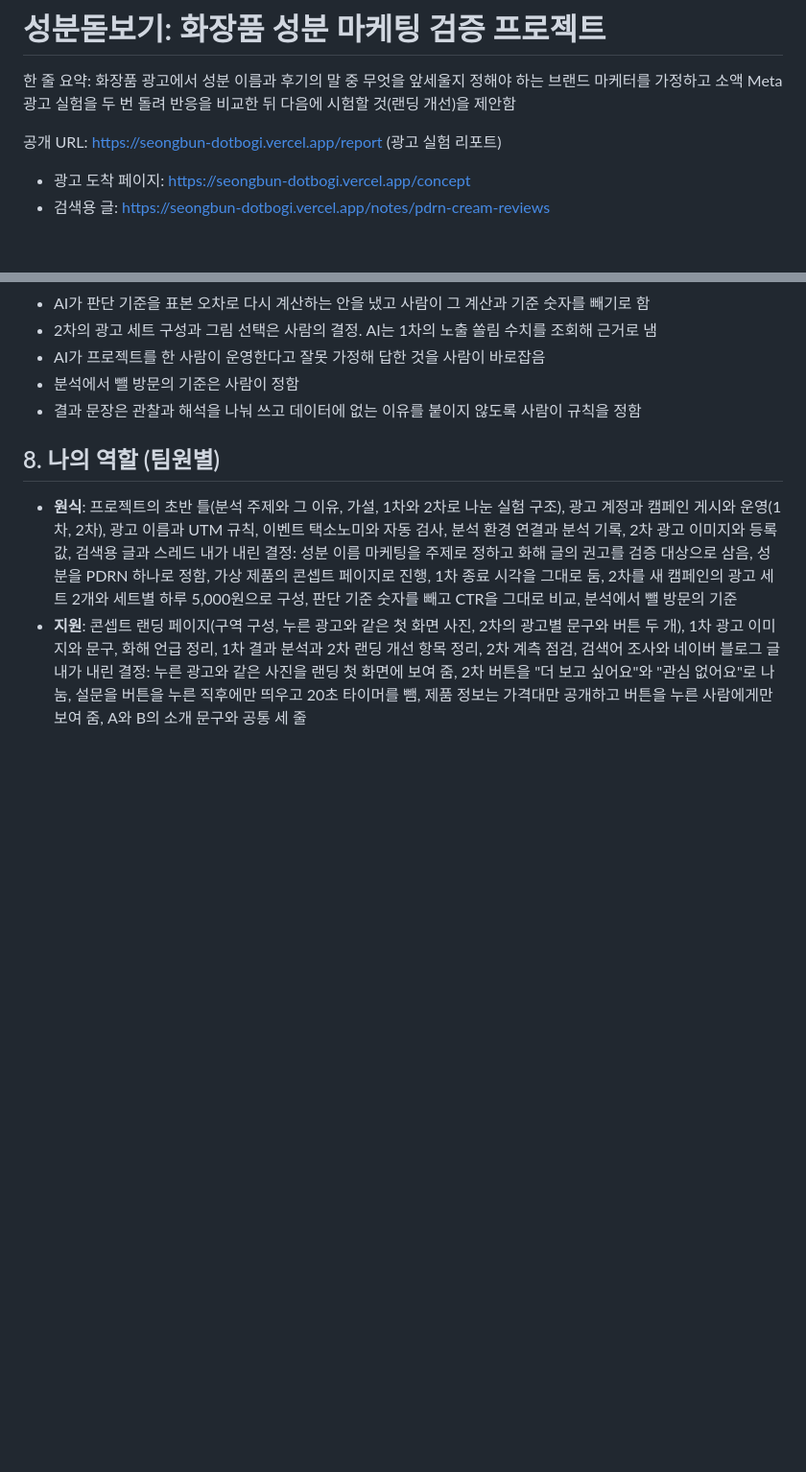
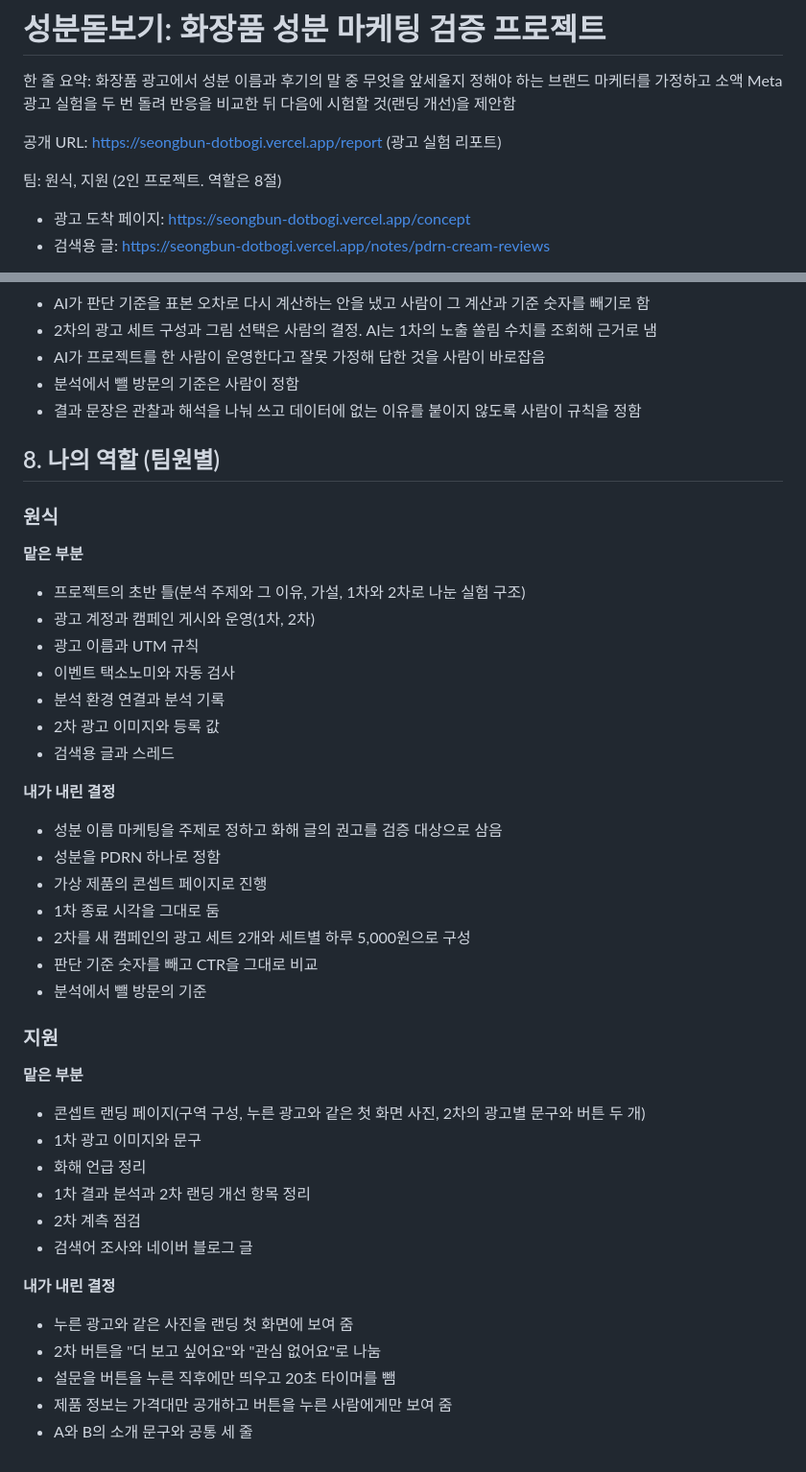
Before and after one commit to Chawonsik/seongbun-dotbogi, a Markdown page: README.md, 2 parts joined by grey strips. Shown at 96% size. Rendered like a GitHub page; blank space fills up the shorter version.

Commit message:
docs: base the user check on the ad audience and list the roles (#61)
* docs: base the user check on the ad audience and list the roles

Co-Authored-By: Claude Opus 5.5 <noreply@anthropic.com>

* docs: state the two-person team up front and drop the Threads and blog items

Co-Authored-By: Claude Opus 5.5 <noreply@anthropic.com>

* docs: remove mentions of instructor feedback

Co-Authored-By: Claude Opus 5.5 <noreply@anthropic.com>

* docs: restore the search article link and the Threads and blog role items

Co-Authored-By: Claude Opus 5.5 <noreply@anthropic.com>

* docs: add why cream and why the ingredient copy, and note the unused side channels

Co-Authored-By: Claude Opus 5.5 <noreply@anthropic.com>

---------

Co-authored-by: Claude Opus 5.5 <noreply@anthropic.com>

```diff
--- a/README.md
+++ b/README.md
@@ -3,6 +3,8 @@
 한 줄 요약: 화장품 광고에서 성분 이름과 후기의 말 중 무엇을 앞세울지 정해야 하는 브랜드 마케터를 가정하고 소액 Meta 광고 실험을 두 번 돌려 반응을 비교한 뒤 다음에 시험할 것(랜딩 개선)을 제안함
 
 공개 URL: https://seongbun-dotbogi.vercel.app/report (광고 실험 리포트)
+
+팀: 원식, 지원 (2인 프로젝트. 역할은 8절)
 
 - 광고 도착 페이지: https://seongbun-dotbogi.vercel.app/concept
 - 검색용 글: https://seongbun-dotbogi.vercel.app/notes/pdrn-cream-reviews
@@ -208,7 +219,39 @@ cd scripts && python3 -m unittest test_make_report
 
 ## 8. 나의 역할 (팀원별)
 
-- **원식**: 프로젝트의 초반 틀(분석 주제와 그 이유, 가설, 1차와 2차로 나눈 실험 구조), 광고 계정과 캠페인 게시와 운영(1차, 2차), 광고 이름과 UTM 규칙, 이벤트 택소노미와 자동 검사, 분석 환경 연결과 분석 기록, 2차 광고 이미지와 등록 값, 검색용 글과 스레드
-  내가 내린 결정: 성분 이름 마케팅을 주제로 정하고 화해 글의 권고를 검증 대상으로 삼음, 성분을 PDRN 하나로 정함, 가상 제품의 콘셉트 페이지로 진행, 1차 종료 시각을 그대로 둠, 2차를 새 캠페인의 광고 세트 2개와 세트별 하루 5,000원으로 구성, 판단 기준 숫자를 빼고 CTR을 그대로 비교, 분석에서 뺄 방문의 기준
-- **지원**: 콘셉트 랜딩 페이지(구역 구성, 누른 광고와 같은 첫 화면 사진, 2차의 광고별 문구와 버튼 두 개), 1차 광고 이미지와 문구, 화해 언급 정리, 1차 결과 분석과 2차 랜딩 개선 항목 정리, 2차 계측 점검, 검색어 조사와 네이버 블로그 글
-  내가 내린 결정: 누른 광고와 같은 사진을 랜딩 첫 화면에 보여 줌, 2차 버튼을 "더 보고 싶어요"와 "관심 없어요"로 나눔, 설문을 버튼을 누른 직후에만 띄우고 20초 타이머를 뺌, 제품 정보는 가격대만 공개하고 버튼을 누른 사람에게만 보여 줌, A와 B의 소개 문구와 공통 세 줄
+### 원식
+
+**맡은 부분**
+- 프로젝트의 초반 틀(분석 주제와 그 이유, 가설, 1차와 2차로 나눈 실험 구조)
+- 광고 계정과 캠페인 게시와 운영(1차, 2차)
+- 광고 이름과 UTM 규칙
+- 이벤트 택소노미와 자동 검사
+- 분석 환경 연결과 분석 기록
+- 2차 광고 이미지와 등록 값
+- 검색용 글과 스레드
+
+**내가 내린 결정**
+- 성분 이름 마케팅을 주제로 정하고 화해 글의 권고를 검증 대상으로 삼음
+- 성분을 PDRN 하나로 정함
+- 가상 제품의 콘셉트 페이지로 진행
+- 1차 종료 시각을 그대로 둠
+- 2차를 새 캠페인의 광고 세트 2개와 세트별 하루 5,000원으로 구성
+- 판단 기준 숫자를 빼고 CTR을 그대로 비교
+- 분석에서 뺄 방문의 기준
+
+### 지원
+
+**맡은 부분**
+- 콘셉트 랜딩 페이지(구역 구성, 누른 광고와 같은 첫 화면 사진, 2차의 광고별 문구와 버튼 두 개)
+- 1차 광고 이미지와 문구
+- 화해 언급 정리
+- 1차 결과 분석과 2차 랜딩 개선 항목 정리
+- 2차 계측 점검
+- 검색어 조사와 네이버 블로그 글
+
+**내가 내린 결정**
+- 누른 광고와 같은 사진을 랜딩 첫 화면에 보여 줌
+- 2차 버튼을 "더 보고 싶어요"와 "관심 없어요"로 나눔
+- 설문을 버튼을 누른 직후에만 띄우고 20초 타이머를 뺌
+- 제품 정보는 가격대만 공개하고 버튼을 누른 사람에게만 보여 줌
+- A와 B의 소개 문구와 공통 세 줄
```
Also changed, not shown: other parts of README.md (+12 -3 lines), docs/decisions.md (+4 -3 lines).
